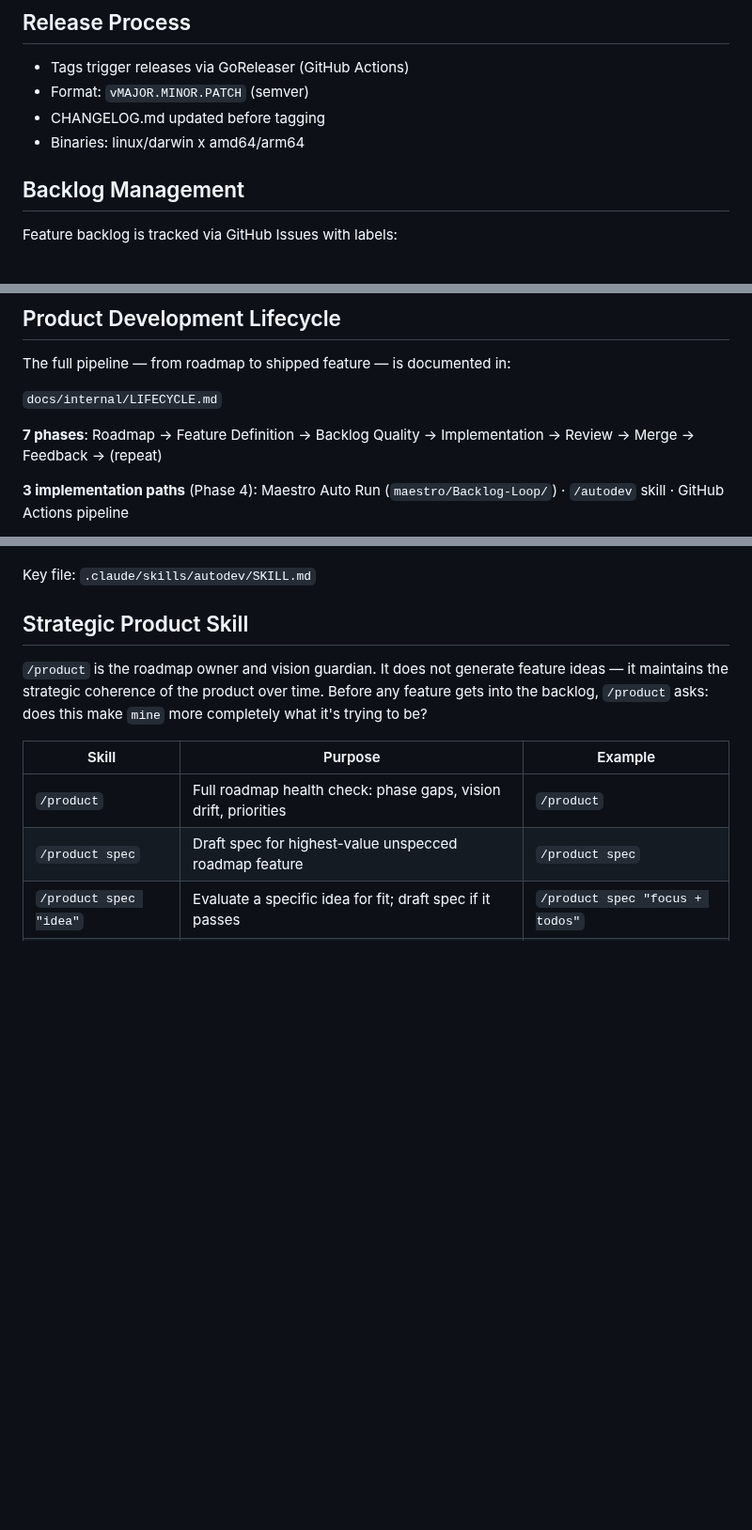
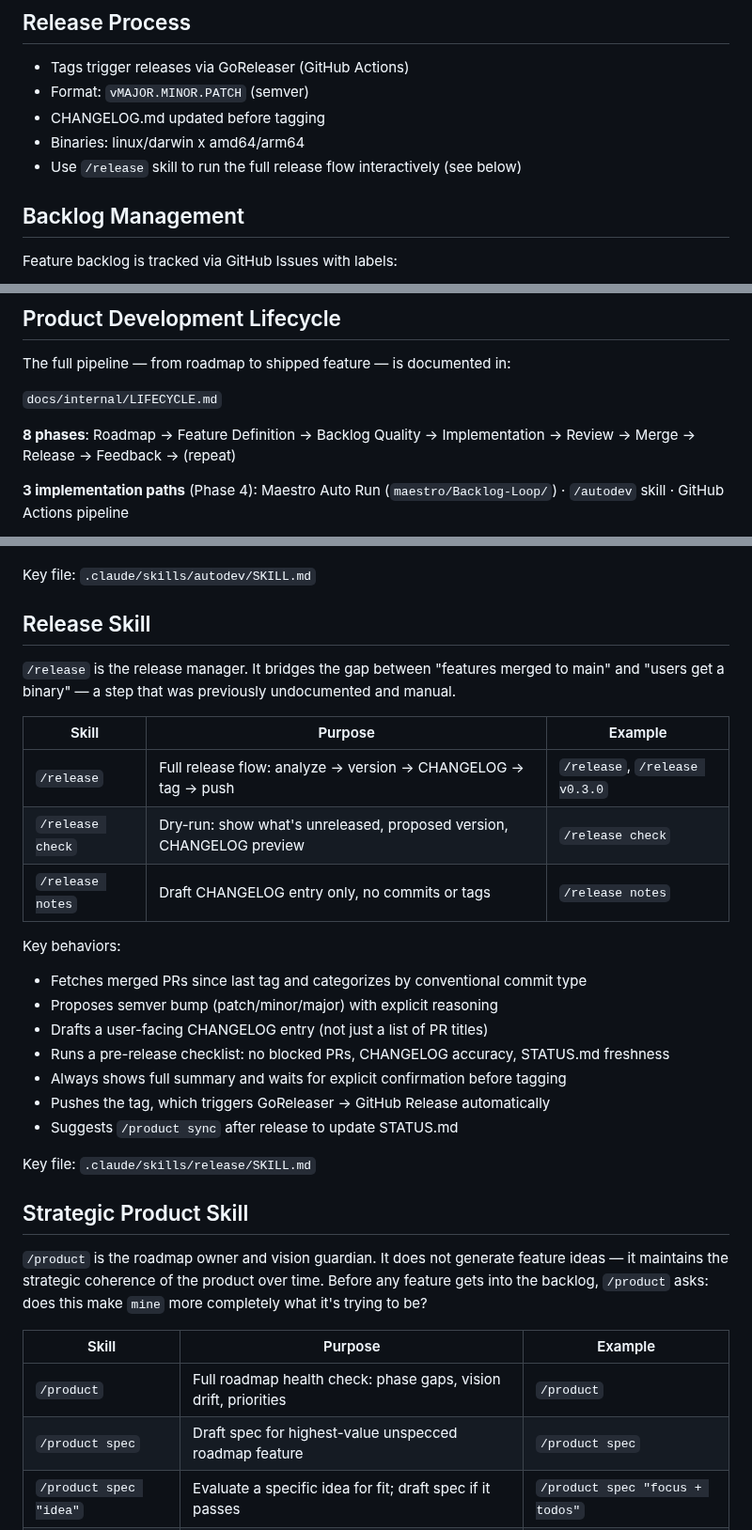
Before and after one commit to rnwolfe/mine, a Markdown page: CLAUDE.md, 3 parts joined by grey strips. Shown at 94% size. GitHub-like rendering; blank space fills up the shorter version.

```diff
--- a/CLAUDE.md
+++ b/CLAUDE.md
@@ -403,6 +403,7 @@ Overall: 2/3 criteria met. Criterion 3 should be tracked separately.
 - Format: `vMAJOR.MINOR.PATCH` (semver)
 - CHANGELOG.md updated before tagging
 - Binaries: linux/darwin x amd64/arm64
+- Use `/release` skill to run the full release flow interactively (see below)
 
 ## Backlog Management
 
@@ -425,7 +426,7 @@ The full pipeline — from roadmap to shipped feature — is documented in:
 
 `docs/internal/LIFECYCLE.md`
 
-**7 phases**: Roadmap → Feature Definition → Backlog Quality → Implementation → Review → Merge → Feedback → (repeat)
+**8 phases**: Roadmap → Feature Definition → Backlog Quality → Implementation → Review → Merge → Release → Feedback → (repeat)
 
 **3 implementation paths** (Phase 4): Maestro Auto Run (`maestro/Backlog-Loop/`) · `/autodev` skill · GitHub Actions pipeline
 
@@ -453,6 +454,28 @@ Key behaviors:
 - Follows the full GitHub Issue Workflow: closes the issue, verifies acceptance criteria
 
 Key file: `.claude/skills/autodev/SKILL.md`
+
+## Release Skill
+
+`/release` is the release manager. It bridges the gap between "features merged to main"
+and "users get a binary" — a step that was previously undocumented and manual.
+
+| Skill | Purpose | Example |
+|-------|---------|---------|
+| `/release` | Full release flow: analyze → version → CHANGELOG → tag → push | `/release`, `/release v0.3.0` |
+| `/release check` | Dry-run: show what's unreleased, proposed version, CHANGELOG preview | `/release check` |
+| `/release notes` | Draft CHANGELOG entry only, no commits or tags | `/release notes` |
+
+Key behaviors:
+- Fetches merged PRs since last tag and categorizes by conventional commit type
+- Proposes semver bump (patch/minor/major) with explicit reasoning
+- Drafts a user-facing CHANGELOG entry (not just a list of PR titles)
+- Runs a pre-release checklist: no blocked PRs, CHANGELOG accuracy, STATUS.md freshness
+- Always shows full summary and waits for explicit confirmation before tagging
+- Pushes the tag, which triggers GoReleaser → GitHub Release automatically
+- Suggests `/product sync` after release to update STATUS.md
+
+Key file: `.claude/skills/release/SKILL.md`
 
 ## Strategic Product Skill
 
```
Also changed, not shown: docs/internal/LIFECYCLE.md (+41 -2 lines), 1 other file.
